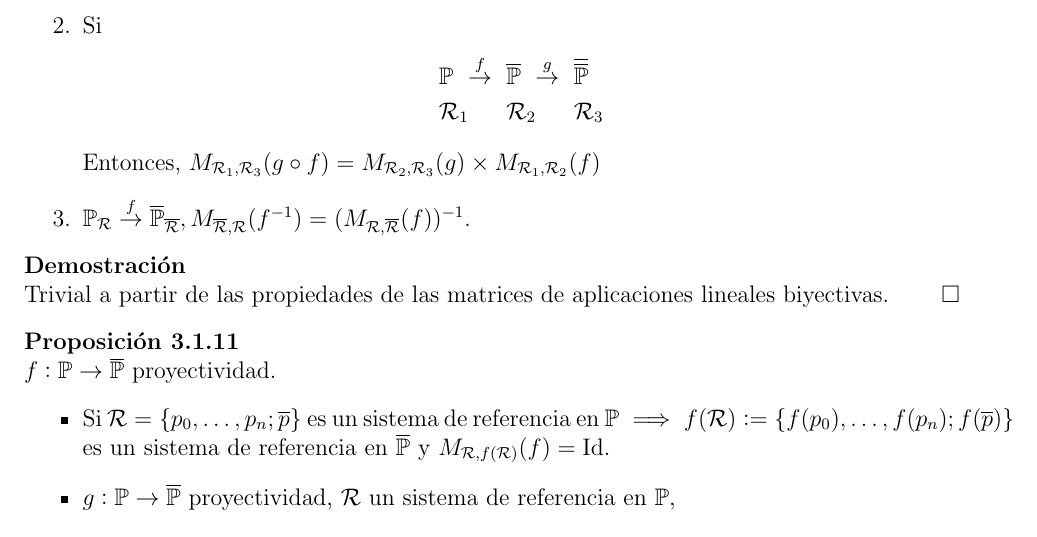
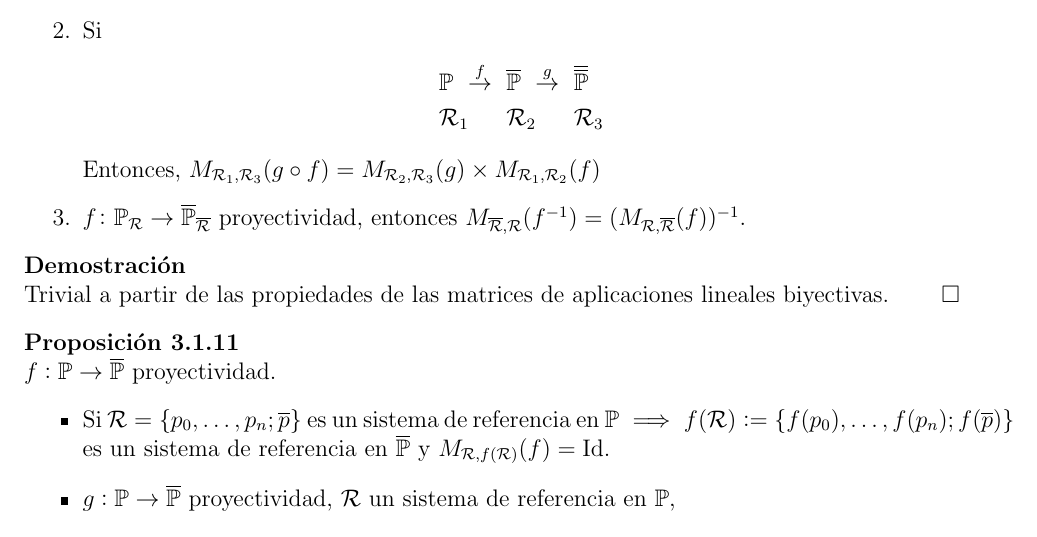
Before and after one commit to ApuntsFME/LatexFME, a LaTeX book (Algebra_Multilineal_i_Geometria_Projectiva/main.tex, which reads Algebra_Multilineal_i_Geometria_Projectiva/tema_tres.tex): part of page 63 of 100, cut so that both start at the same text. Compiled offline with pdfLaTeX; TikZ figures are drawn from their code, not taken from saved files.

Commit message:
Una mica de multi

```diff
--- a/Algebra_Multilineal_i_Geometria_Projectiva/tema_tres.tex
+++ b/Algebra_Multilineal_i_Geometria_Projectiva/tema_tres.tex
@@ -102,7 +102,7 @@
                 &\R_1 &&\R_2 &&\R_3
             \end{alignat*}
             Entonces, $M_{\R_1, \R_3}(g \circ f) = M_{\R_2, \R_3}(g) \times M_{\R_1, \R_2}(f)$
-        \item $\Po_\R \stackrel{f}{\to} \overline{\Po}_{\overline{\R}}, M_{\overline{\R}, \R}(f^{-1}) = (M_{\R, \overline{\R}} (f))^{-1}.$
+        \item $f\colon\Po_\R \to \overline{\Po}_{\overline{\R}}$ proyectividad, entonces $M_{\overline{\R}, \R}(f^{-1}) = (M_{\R, \overline{\R}} (f))^{-1}.$
     \end{enumerate}
 \end{prop}
 \begin{proof}
```
